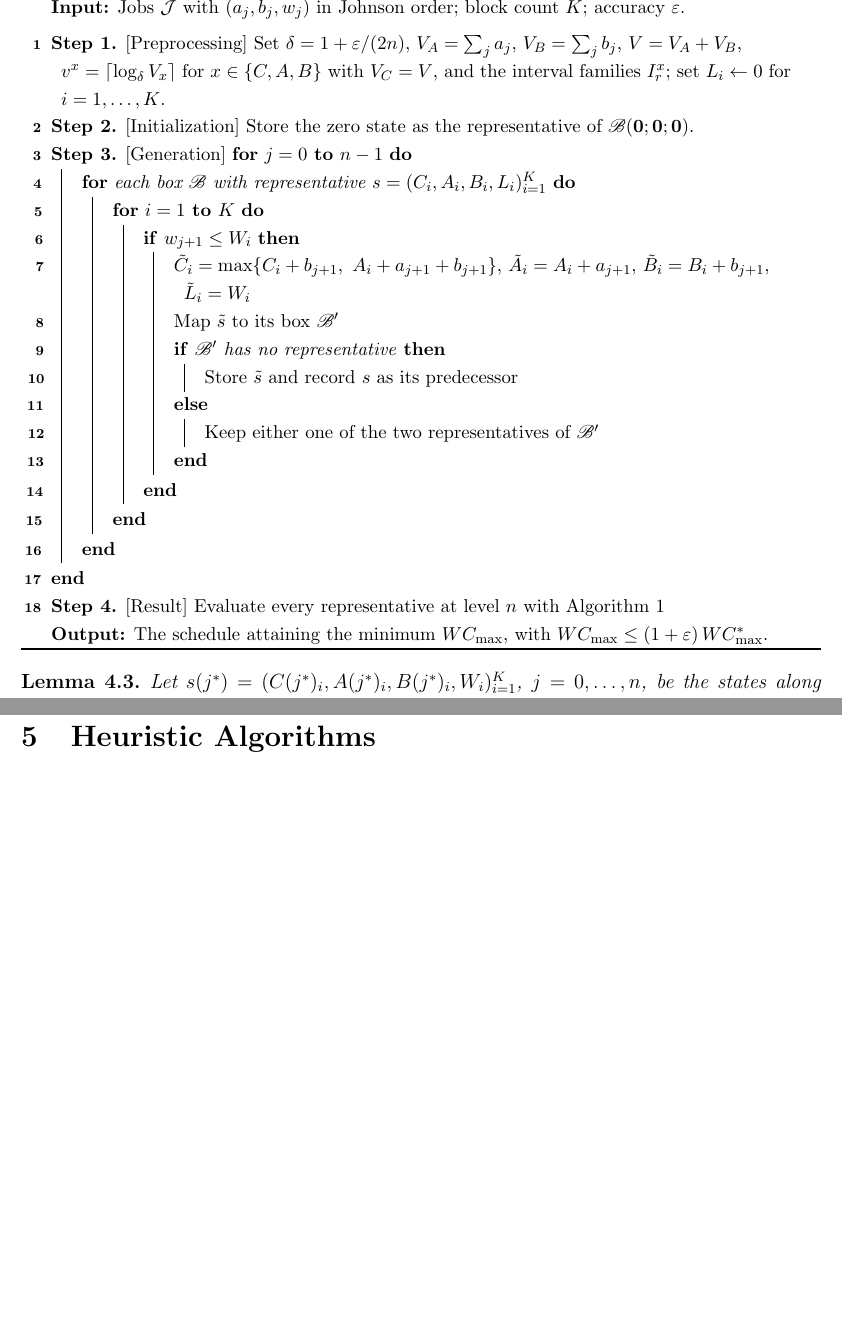
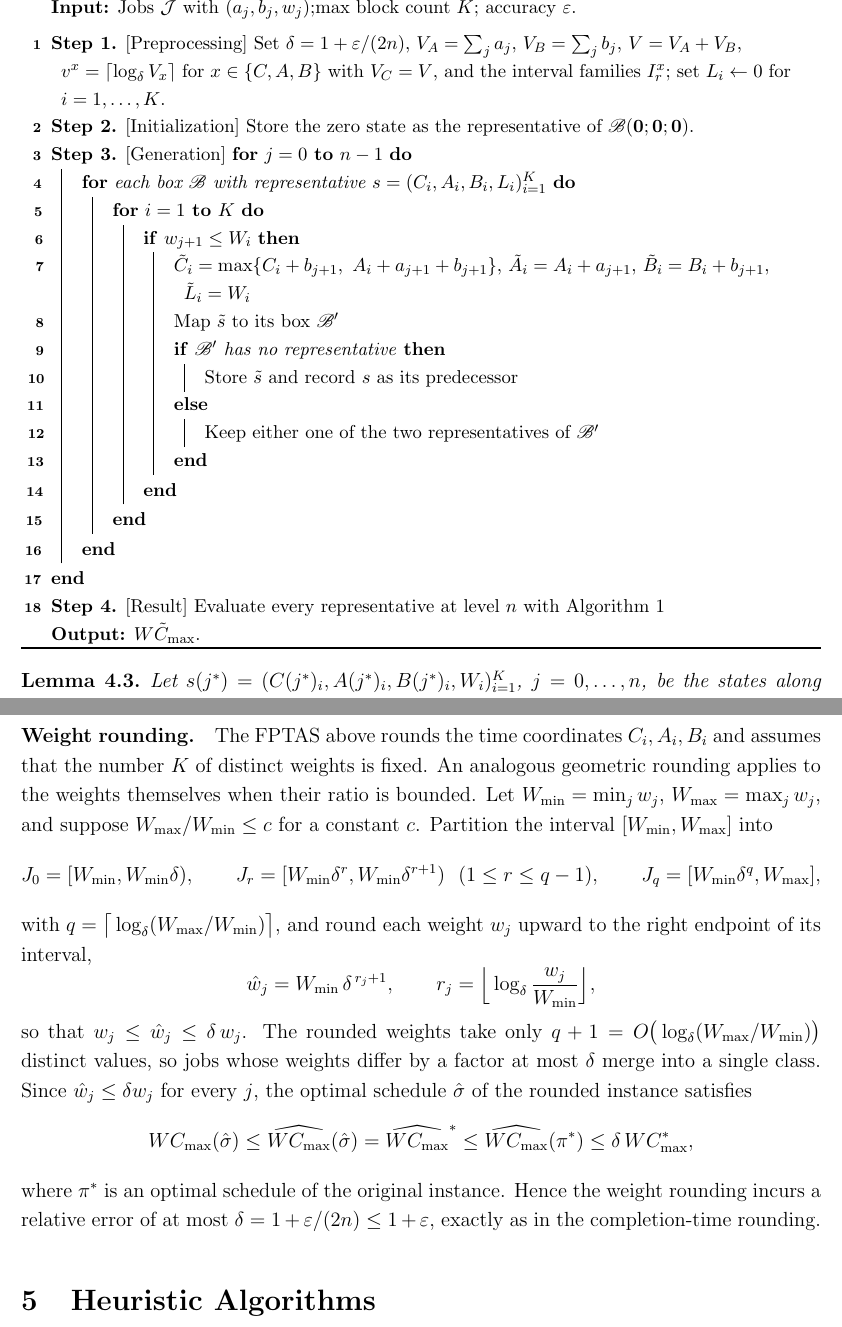
Before and after one commit to xxxtentacation/my-test, a LaTeX paper (论文/F2/paper_framework.tex): two parts of pages 15 and 17 of 20, joined at a grey line, cut so that both start at the same text, the shorter picture padded with empty space. Compiled offline with pdfLaTeX.

Commit message:
添加W的rounding

```diff
--- a/论文/F2/paper_framework.tex
+++ b/论文/F2/paper_framework.tex
@@ -834,7 +834,7 @@
 \SetAlgoLined
 \DontPrintSemicolon
 \caption{Boxed FPTAS for $F2 \parallel W C_{\max}$}\label{alg:fptas}
-\KwIn{Jobs $\mathcal{J}$ with $(a_j,b_j,w_j)$ in Johnson order; block count $K$; accuracy $\varepsilon$.}
+\KwIn{Jobs $\mathcal{J}$ with $(a_j,b_j,w_j)$;max block count $K$; accuracy $\varepsilon$.}
 \BlankLine
 \textbf{Step 1.} [Preprocessing] Set $\delta=1+\varepsilon/(2n)$, $V_A=\sum_{j}a_j$, $V_B=\sum_{j}b_j$, $V=V_A+V_B$,
 			$v^{x}=\lceil\log_\delta V_x\rceil$ for $x\in\{C,A,B\}$ with $V_C=V$, and the interval families $I^{x}_r$;
@@ -856,7 +856,7 @@
     }
 }
 \textbf{Step 4.} [Result] Evaluate every representative at level $n$ with Algorithm~\ref{alg:Block-concat} \;
-\KwOut{The schedule attaining the minimum $W C_{\max}$, with $W C_{\max}\le(1+\varepsilon)\,W C_{\max}^{*}$.}
+\KwOut{$W \tilde C_{\max}$.}
 \end{algorithm}
 
 \begin{lemma}\label{lem:traj-approx}
@@ -950,6 +950,34 @@
 $O(n^{3K+1}K(\log V)^{3K}/\varepsilon^{3K})$, polynomial in $n$, $\log V$,
 and $1/\varepsilon$.
 \end{proof}
+
+\paragraph{Weight rounding.}
+The FPTAS above rounds the time coordinates $C_i,A_i,B_i$ and assumes that the number $K$ of
+distinct weights is fixed. An analogous geometric rounding applies to the weights themselves when
+their ratio is bounded. Let $W_{\min}=\min_{j}w_j$, $W_{\max}=\max_{j}w_j$, and suppose
+$W_{\max}/W_{\min}\le c$ for a constant $c$. Partition the interval $[W_{\min},W_{\max}]$ into
+\[
+J_0=[W_{\min},W_{\min}\delta),\qquad
+J_r=[W_{\min}\delta^{r},W_{\min}\delta^{r+1})\ \ (1\le r\le q-1),\qquad
+J_q=[W_{\min}\delta^{q},W_{\max}],
+\]
+with $q=\big\lceil\log_\delta(W_{\max}/W_{\min})\big\rceil$, and round each weight $w_j$ upward to
+the right endpoint of its interval,
+\[
+\hat w_j=W_{\min}\,\delta^{\,r_j+1},\qquad
+r_j=\Big\lfloor\log_\delta\frac{w_j}{W_{\min}}\Big\rfloor,
+\]
+so that $w_j\le\hat w_j\le\delta\,w_j$. The rounded weights take only
+$q+1=O\big(\log_\delta(W_{\max}/W_{\min})\big)$ distinct values, so jobs whose weights differ by a
+factor at most $\delta$ merge into a single class. Since $\hat w_j\le\delta w_j$ for every $j$, the
+optimal schedule $\hat\sigma$ of the rounded instance satisfies
+\[
+W C_{\max}(\hat\sigma)\le\widehat{W C_{\max}}(\hat\sigma)=\widehat{W C_{\max}}^{*}
+\le\widehat{W C_{\max}}(\pi^{*})\le\delta\,W C_{\max}^{*},
+\]
+where $\pi^{*}$ is an optimal schedule of the original instance. Hence the weight rounding incurs
+a relative error of at most $\delta=1+\varepsilon/(2n)\le 1+\varepsilon$, exactly as in the
+completion-time rounding.
 
 
 
```
Also changed, not shown: 论文/F2/paper_framework.pdf, 1 other file.
